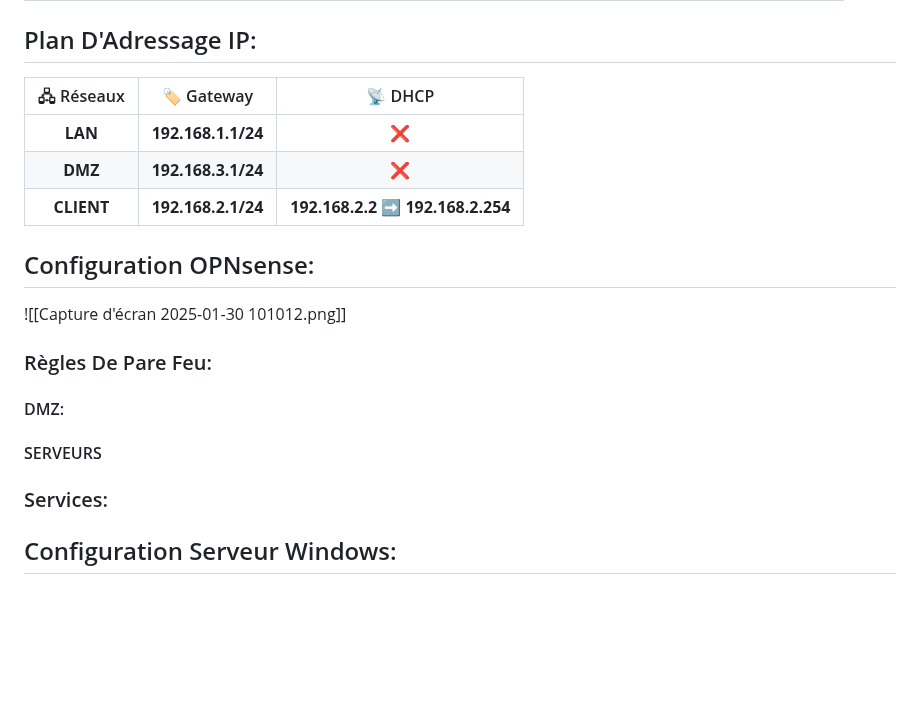
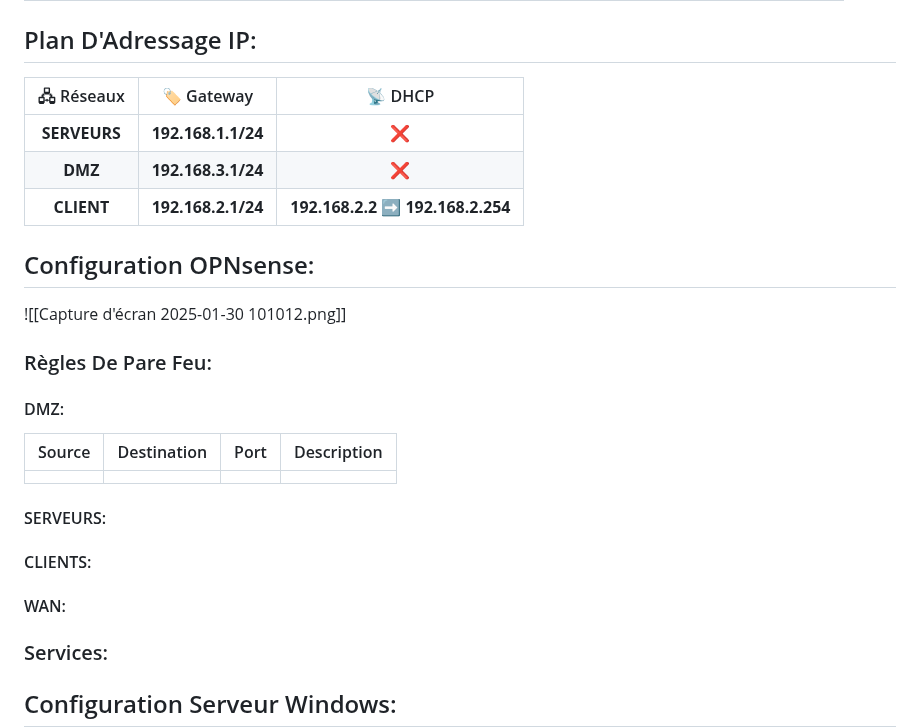
Before and after one commit to pburgniard/Projet-ISR, a Markdown page: ficheTechnique.md, the part around the change. Rendered like a GitHub page; blank space fills up the shorter version.

Commit message:
2025-02-01 00:22:45

```diff
--- a/ficheTechnique.md
+++ b/ficheTechnique.md
@@ -65,19 +65,27 @@ Voici la liste des VMs nécessaires pour le bon fonctionnement du projet (possib
 
 ## Plan D'Adressage IP:
 
-| 🖧 Réseaux |    🏷️ Gateway     |              📡 DHCP              |
-| :--------: | :----------------: | :-------------------------------: |
-|  **LAN**   | **192.168.1.1/24** |                 ❌                 |
-|  **DMZ**   | **192.168.3.1/24** |                 ❌                 |
-| **CLIENT** | **192.168.2.1/24** | **192.168.2.2 ➡️  192.168.2.254** |
+|  🖧 Réseaux  |    🏷️ Gateway     |              📡 DHCP              |
+| :----------: | :----------------: | :-------------------------------: |
+| **SERVEURS** | **192.168.1.1/24** |                 ❌                 |
+|   **DMZ**    | **192.168.3.1/24** |                 ❌                 |
+|  **CLIENT**  | **192.168.2.1/24** | **192.168.2.2 ➡️  192.168.2.254** |
 
 ## Configuration OPNsense:
 
 ![[Capture d'écran 2025-01-30 101012.png]]
 ### Règles De Pare Feu:
 #### DMZ:
-#### SERVEURS
 
+| Source | Destination | Port | Description |
+| ------ | ----------- | ---- | ----------- |
+|        |             |      |             |
+
+#### SERVEURS:
+
+#### CLIENTS:
+
+#### WAN:
 
 ### Services:
 
```
